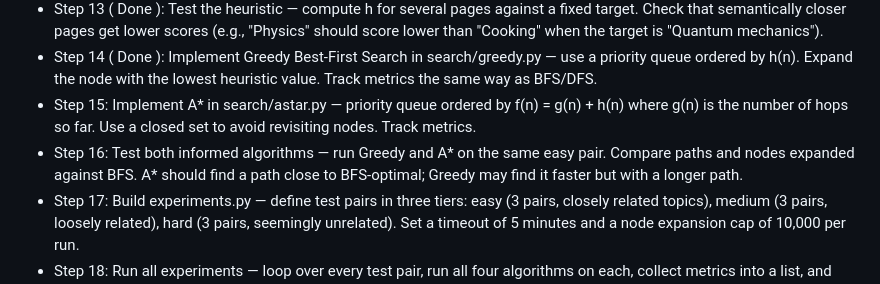
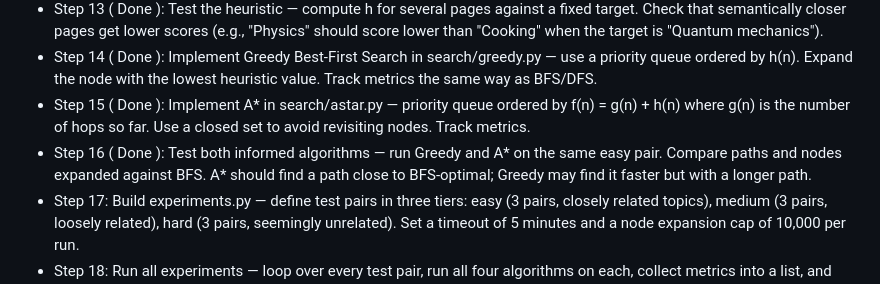
Before and after one commit to Turgay-Ibrahimli/wikipedia_game, a Markdown page: README.md, the part around the change. Drawn GitHub-style.

Commit message:
completed step 16.5 and path to improvement

```diff
--- a/README.md
+++ b/README.md
@@ -24,8 +24,8 @@ The project also includes a caching layer for both page links and embeddings, an
 - Step 12 ( Done ): Write the heuristic function — h(page, target) computes 1 - cosine_similarity(embedding(page), embedding(target)). Returns a float between 0 and 1 where 0 means semantically identical.
 - Step 13 ( Done ): Test the heuristic — compute h for several pages against a fixed target. Check that semantically closer pages get lower scores (e.g., "Physics" should score lower than "Cooking" when the target is "Quantum mechanics").
 - Step 14 ( Done ): Implement Greedy Best-First Search in search/greedy.py — use a priority queue ordered by h(n). Expand the node with the lowest heuristic value. Track metrics the same way as BFS/DFS.
-- Step 15: Implement A* in search/astar.py — priority queue ordered by f(n) = g(n) + h(n) where g(n) is the number of hops so far. Use a closed set to avoid revisiting nodes. Track metrics.
-- Step 16: Test both informed algorithms — run Greedy and A* on the same easy pair. Compare paths and nodes expanded against BFS. A* should find a path close to BFS-optimal; Greedy may find it faster but with a longer path.
+- Step 15 ( Done ): Implement A* in search/astar.py — priority queue ordered by f(n) = g(n) + h(n) where g(n) is the number of hops so far. Use a closed set to avoid revisiting nodes. Track metrics.
+- Step 16 ( Done ): Test both informed algorithms — run Greedy and A* on the same easy pair. Compare paths and nodes expanded against BFS. A* should find a path close to BFS-optimal; Greedy may find it faster but with a longer path.
 - Step 17: Build experiments.py — define test pairs in three tiers: easy (3 pairs, closely related topics), medium (3 pairs, loosely related), hard (3 pairs, seemingly unrelated). Set a timeout of 5 minutes and a node expansion cap of 10,000 per run.
 - Step 18: Run all experiments — loop over every test pair, run all four algorithms on each, collect metrics into a list, and save everything to results/results.csv. Handle timeouts gracefully by recording "timeout" instead of a path.
 - Step 19: Build visualize.py — read results/results.csv and generate: a bar chart comparing nodes expanded across algorithms, a table of path lengths per pair, and a grouped chart showing time taken. Save plots to results/.
```
